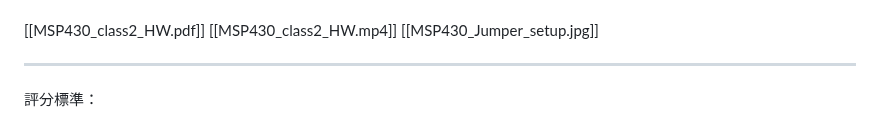
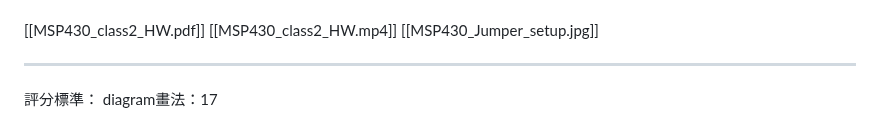
Before and after one commit to eddLai/MSP430_NOTE, a Markdown page: Class2/Class2：Serial Debugging and Arithmetic Encoding.md, the part around the change. Rendered like a GitHub page.

Commit message:
vault backup: 2025-06-14 22:54:03

```diff
--- a/Class2/Class2：Serial Debugging and Arithmetic Encoding.md
+++ b/Class2/Class2：Serial Debugging and Arithmetic Encoding.md
@@ -248,3 +248,4 @@ int32_t parseTwosComplement(String binary) {
 
 ---
 評分標準：
+diagram畫法：17
```
